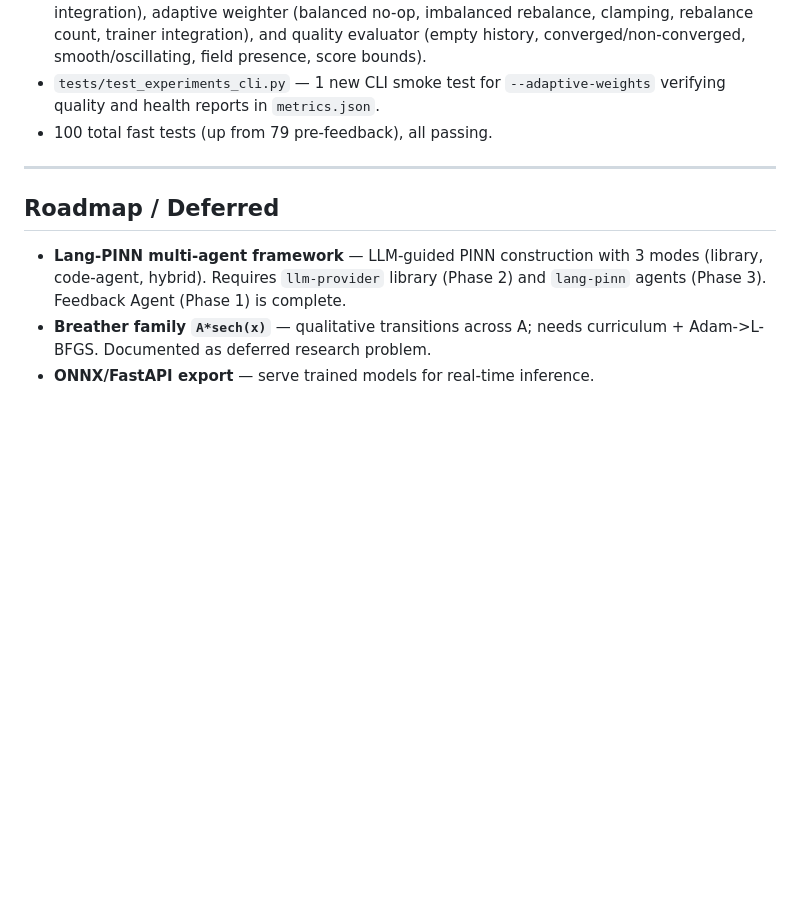
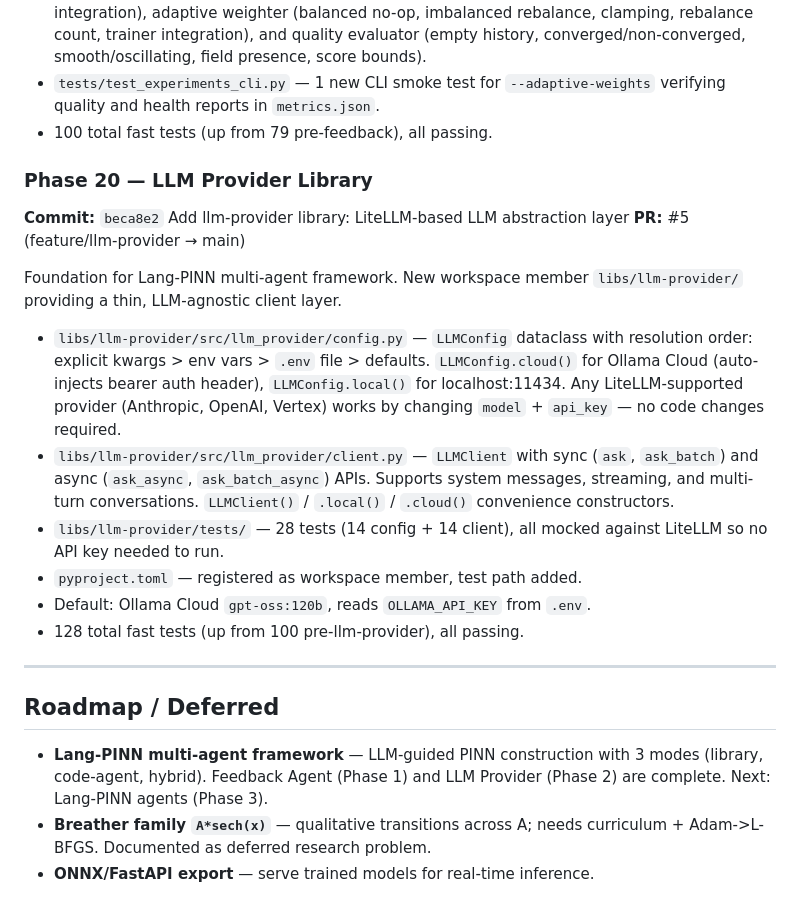
Before and after one commit to bhanu-code-repo/PINN, a Markdown page: docs/dev-log.md, the part around the change. Drawn GitHub-style; blank space fills up the shorter version.

```diff
--- a/docs/dev-log.md
+++ b/docs/dev-log.md
@@ -363,13 +363,36 @@ Workshop Spotlight). Adapted as pure callbacks within the existing PINNTrainer.
   verifying quality and health reports in `metrics.json`.
 - 100 total fast tests (up from 79 pre-feedback), all passing.
 
+### Phase 20 — LLM Provider Library
+**Commit:** `beca8e2` Add llm-provider library: LiteLLM-based LLM abstraction layer
+**PR:** #5 (feature/llm-provider → main)
+
+Foundation for Lang-PINN multi-agent framework. New workspace member
+`libs/llm-provider/` providing a thin, LLM-agnostic client layer.
+
+- `libs/llm-provider/src/llm_provider/config.py` — `LLMConfig` dataclass with
+  resolution order: explicit kwargs > env vars > `.env` file > defaults.
+  `LLMConfig.cloud()` for Ollama Cloud (auto-injects bearer auth header),
+  `LLMConfig.local()` for localhost:11434. Any LiteLLM-supported provider
+  (Anthropic, OpenAI, Vertex) works by changing `model` + `api_key` — no
+  code changes required.
+- `libs/llm-provider/src/llm_provider/client.py` — `LLMClient` with sync
+  (`ask`, `ask_batch`) and async (`ask_async`, `ask_batch_async`) APIs.
+  Supports system messages, streaming, and multi-turn conversations.
+  `LLMClient()` / `.local()` / `.cloud()` convenience constructors.
+- `libs/llm-provider/tests/` — 28 tests (14 config + 14 client), all mocked
+  against LiteLLM so no API key needed to run.
+- `pyproject.toml` — registered as workspace member, test path added.
+- Default: Ollama Cloud `gpt-oss:120b`, reads `OLLAMA_API_KEY` from `.env`.
+- 128 total fast tests (up from 100 pre-llm-provider), all passing.
+
 ---
 
 ## Roadmap / Deferred
 
 - **Lang-PINN multi-agent framework** — LLM-guided PINN construction with 3 modes
-  (library, code-agent, hybrid). Requires `llm-provider` library (Phase 2) and
-  `lang-pinn` agents (Phase 3). Feedback Agent (Phase 1) is complete.
+  (library, code-agent, hybrid). Feedback Agent (Phase 1) and LLM Provider
+  (Phase 2) are complete. Next: Lang-PINN agents (Phase 3).
 - **Breather family `A*sech(x)`** — qualitative transitions across A; needs curriculum +
   Adam->L-BFGS. Documented as deferred research problem.
 - **ONNX/FastAPI export** — serve trained models for real-time inference.
```
Also changed, not shown: README.md (+20 -9 lines), docs/project-overview.md (+17 -4 lines).
